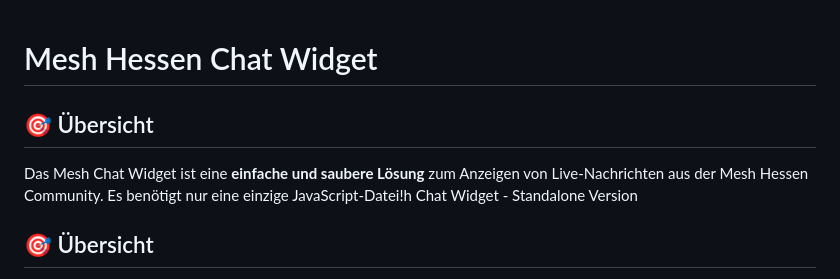
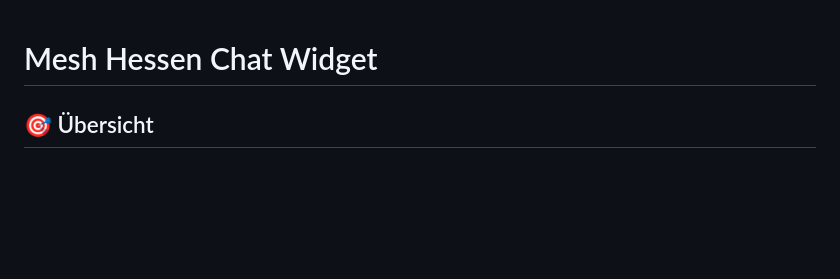
Before and after one commit to Leoguy77/chatpopup, a Markdown page: README.md, the part around the change. GitHub-like rendering; blank space fills up the shorter version.

Commit message:
Refactor README to remove duplicate overview
Removed redundant overview section from README.

```diff
--- a/README.md
+++ b/README.md
@@ -1,8 +1,4 @@
 # Mesh Hessen Chat Widget
-
-## 🎯 Übersicht
-
-Das Mesh Chat Widget ist eine **einfache und saubere Lösung** zum Anzeigen von Live-Nachrichten aus der Mesh Hessen Community. Es benötigt nur eine einzige JavaScript-Datei!h Chat Widget - Standalone Version
 
 ## 🎯 Übersicht
 
```
